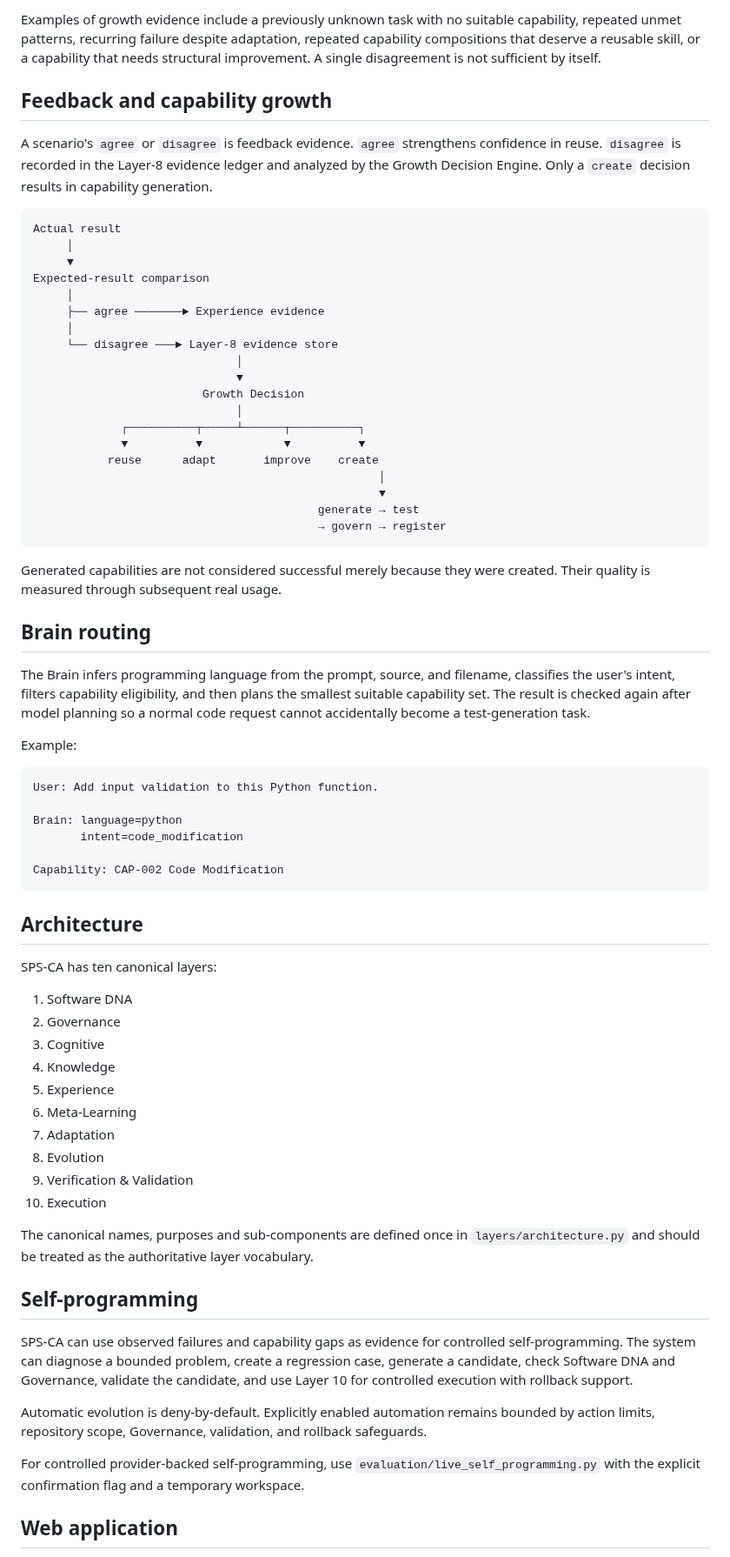
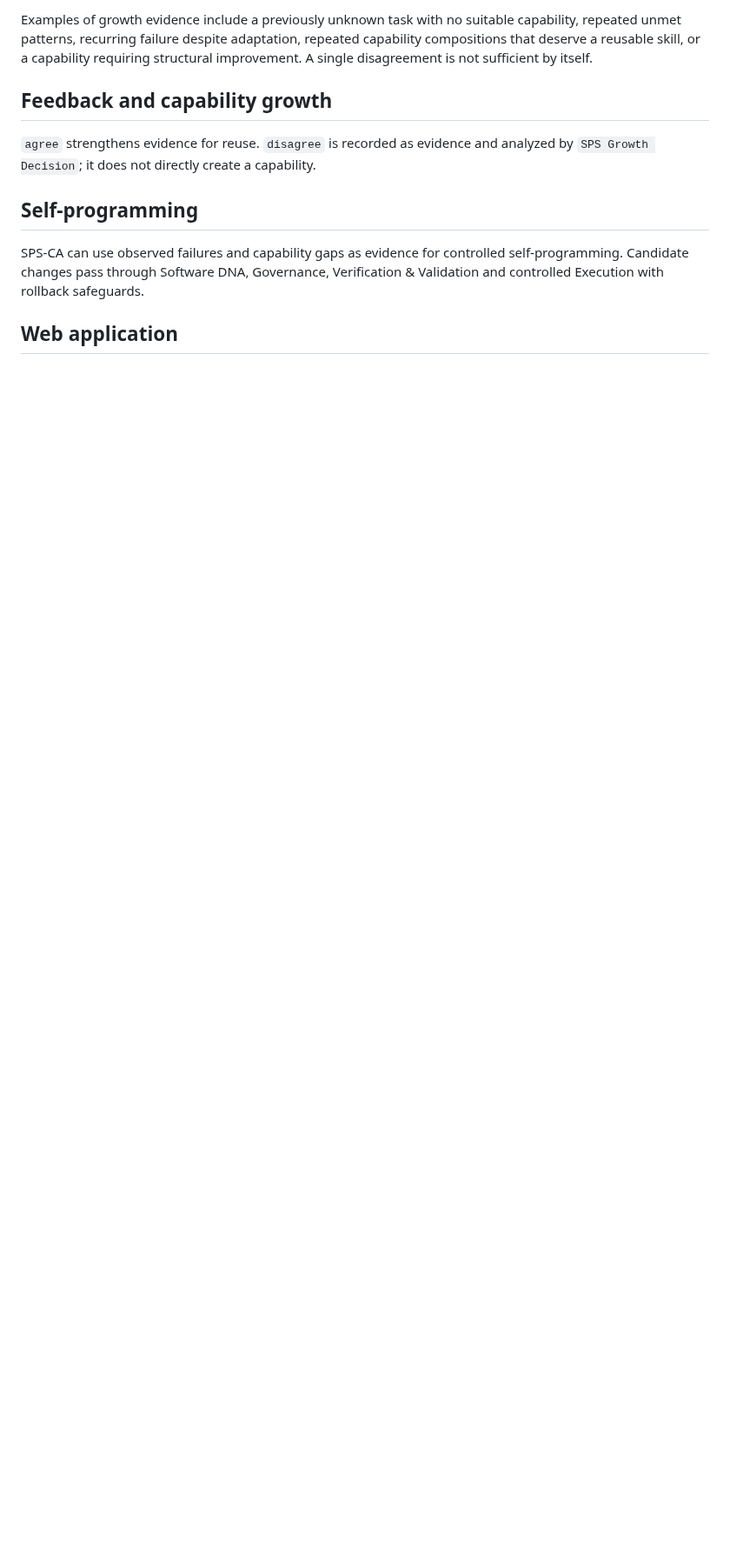
Before and after one commit to muhammadnaumantahir/SPS_CA, a Markdown page: README.md, the part around one of its changes. Shown at 87% size. GitHub-like rendering; blank space fills up the shorter version.

````diff
--- a/README.md
+++ b/README.md
@@ -133,74 +127,14 @@ SPS Growth Decision (Layer 8)
 ```
 
-Examples of growth evidence include a previously unknown task with no suitable capability, repeated unmet patterns, recurring failure despite adaptation, repeated capability compositions that deserve a reusable skill, or a capability that needs structural improvement. A single disagreement is not sufficient by itself.
+Examples of growth evidence include a previously unknown task with no suitable capability, repeated unmet patterns, recurring failure despite adaptation, repeated capability compositions that deserve a reusable skill, or a capability requiring structural improvement. A single disagreement is not sufficient by itself.
 
 ## Feedback and capability growth
 
-A scenario's `agree` or `disagree` is feedback evidence. `agree` strengthens confidence in reuse. `disagree` is recorded in the Layer-8 evidence ledger and analyzed by the Growth Decision Engine. Only a `create` decision results in capability generation.
-
-```text
-Actual result
-     │
-     ▼
-Expected-result comparison
-     │
-     ├── agree ───────► Experience evidence
-     │
-     └── disagree ───► Layer-8 evidence store
-                              │
-                              ▼
-                         Growth Decision
-                              │
-             ┌──────────┬─────┴──────┬──────────┐
-             ▼          ▼            ▼          ▼
-           reuse      adapt       improve    create
-                                                   │
-                                                   ▼
-                                          generate → test
-                                          → govern → register
-```
-
-Generated capabilities are not considered successful merely because they were created. Their quality is measured through subsequent real usage.
-
-## Brain routing
-
-The Brain infers programming language from the prompt, source, and filename, classifies the user's intent, filters capability eligibility, and then plans the smallest suitable capability set. The result is checked again after model planning so a normal code request cannot accidentally become a test-generation task.
-
-Example:
-
-```text
-User: Add input validation to this Python function.
-
-Brain: language=python
-       intent=code_modification
-
-Capability: CAP-002 Code Modification
-```
-
-## Architecture
-
-SPS-CA has ten canonical layers:
-
-1. Software DNA
-2. Governance
-3. Cognitive
-4. Knowledge
-5. Experience
-6. Meta-Learning
-7. Adaptation
-8. Evolution
-9. Verification & Validation
-10. Execution
-
-The canonical names, purposes and sub-components are defined once in `layers/architecture.py` and should be treated as the authoritative layer vocabulary.
+`agree` strengthens evidence for reuse. `disagree` is recorded as evidence and analyzed by `SPS Growth Decision`; it does not directly create a capability.
 
 ## Self-programming
 
-SPS-CA can use observed failures and capability gaps as evidence for controlled self-programming. The system can diagnose a bounded problem, create a regression case, generate a candidate, check Software DNA and Governance, validate the candidate, and use Layer 10 for controlled execution with rollback support.
-
-Automatic evolution is deny-by-default. Explicitly enabled automation remains bounded by action limits, repository scope, Governance, validation, and rollback safeguards.
-
-For controlled provider-backed self-programming, use `evaluation/live_self_programming.py` with the explicit confirmation flag and a temporary workspace.
+SPS-CA can use observed failures and capability gaps as evidence for controlled self-programming. Candidate changes pass through Software DNA, Governance, Verification & Validation and controlled Execution with rollback safeguards.
 
 ## Web application
 
````
Also changed, not shown: other parts of README.md (+87 -101 lines).
